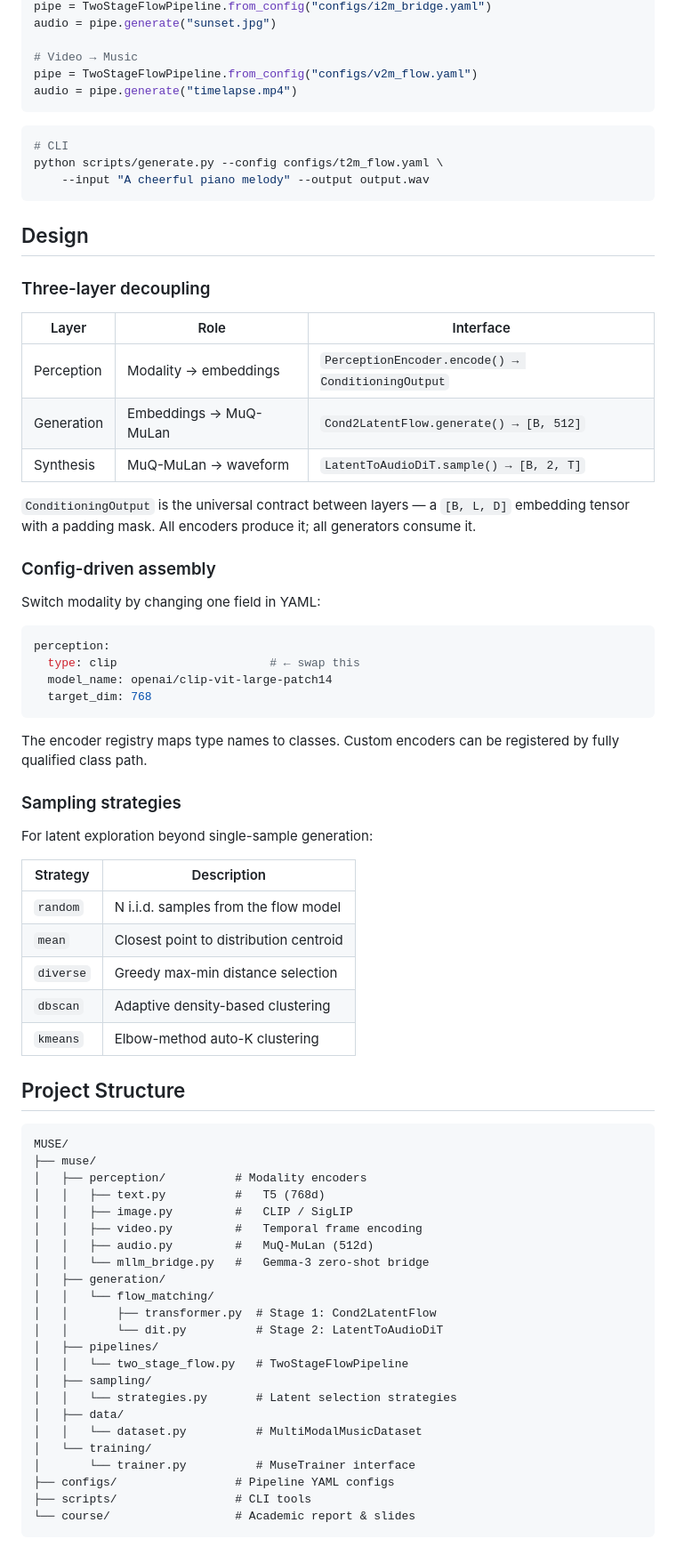
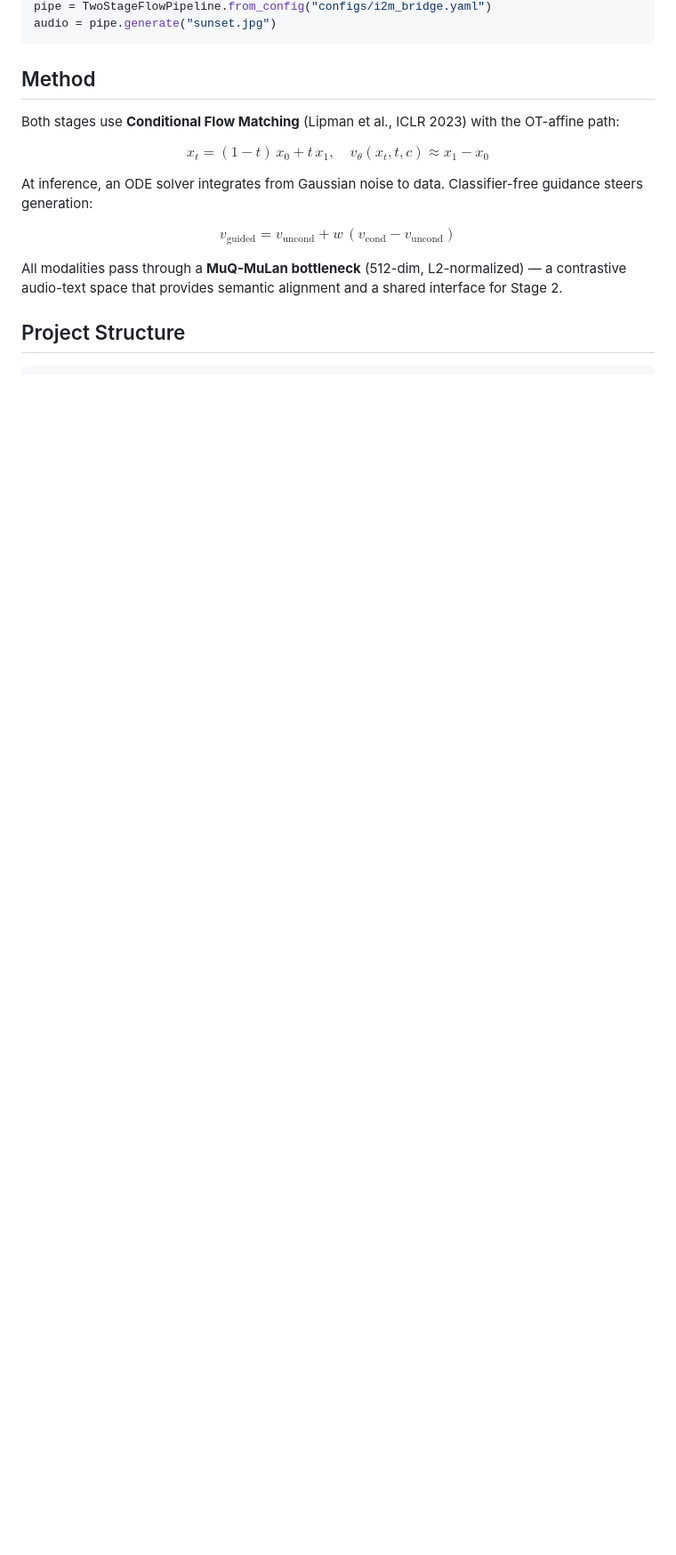
Before and after one commit to Audiofool934/muse, a Markdown page: README.md, the part around one of its changes. Shown at 89% size. GitHub-like rendering; blank space fills up the shorter version.

````diff
--- a/README.md
+++ b/README.md
@@ -79,79 +65,19 @@ pipe.save_audio(audio, "output.wav")
 pipe = TwoStageFlowPipeline.from_config("configs/i2m_bridge.yaml")
 audio = pipe.generate("sunset.jpg")
-
-# Video → Music
-pipe = TwoStageFlowPipeline.from_config("configs/v2m_flow.yaml")
-audio = pipe.generate("timelapse.mp4")
 ```
 
-```bash
-# CLI
-python scripts/generate.py --config configs/t2m_flow.yaml \
-    --input "A cheerful piano melody" --output output.wav
-```
+## Method
 
-## Design
+Both stages use **Conditional Flow Matching** (Lipman et al., ICLR 2023) with the OT-affine path:
 
-### Three-layer decoupling
+$$x_t = (1-t)\,x_0 + t\,x_1, \quad v_\theta(x_t, t, c) \approx x_1 - x_0$$
 
-| Layer | Role | Interface |
-|-------|------|-----------|
-| Perception | Modality → embeddings | `PerceptionEncoder.encode() → ConditioningOutput` |
-| Generation | Embeddings → MuQ-MuLan | `Cond2LatentFlow.generate() → [B, 512]` |
-| Synthesis | MuQ-MuLan → waveform | `LatentToAudioDiT.sample() → [B, 2, T]` |
+At inference, an ODE solver integrates from Gaussian noise to data. Classifier-free guidance steers generation:
 
-`ConditioningOutput` is the universal contract between layers — a `[B, L, D]` embedding tensor with a padding mask. All encoders produce it; all generators consume it.
+$$v_\text{guided} = v_\text{uncond} + w\,(v_\text{cond} - v_\text{uncond})$$
 
-### Config-driven assembly
-
-Switch modality by changing one field in YAML:
-
-```yaml
-perception:
-  type: clip                      # ← swap this
-  model_name: openai/clip-vit-large-patch14
-  target_dim: 768
-```
-
-The encoder registry maps type names to classes. Custom encoders can be registered by fully qualified class path.
-
-### Sampling strategies
-
-For latent exploration beyond single-sample generation:
-
-| Strategy | Description |
-|----------|-------------|
-| `random` | N i.i.d. samples from the flow model |
-| `mean` | Closest point to distribution centroid |
-| `diverse` | Greedy max-min distance selection |
-| `dbscan` | Adaptive density-based clustering |
-| `kmeans` | Elbow-method auto-K clustering |
+All modalities pass through a **MuQ-MuLan bottleneck** (512-dim, L2-normalized) — a contrastive audio-text space that provides semantic alignment and a shared interface for Stage 2.
 
 ## Project Structure
 
 ```
-MUSE/
-├── muse/
-│   ├── perception/          # Modality encoders
-│   │   ├── text.py          #   T5 (768d)
-│   │   ├── image.py         #   CLIP / SigLIP
-│   │   ├── video.py         #   Temporal frame encoding
-│   │   ├── audio.py         #   MuQ-MuLan (512d)
-│   │   └── mllm_bridge.py   #   Gemma-3 zero-shot bridge
-│   ├── generation/
-│   │   └── flow_matching/
-│   │       ├── transformer.py  # Stage 1: Cond2LatentFlow
-│   │       └── dit.py          # Stage 2: LatentToAudioDiT
-│   ├── pipelines/
-│   │   └── two_stage_flow.py   # TwoStageFlowPipeline
-│   ├── sampling/
-│   │   └── strategies.py       # Latent selection strategies
-│   ├── data/
-│   │   └── dataset.py          # MultiModalMusicDataset
-│   └── training/
-│       └── trainer.py          # MuseTrainer interface
-├── configs/                 # Pipeline YAML configs
-├── scripts/                 # CLI tools
-└── course/                  # Academic report & slides
-```
-
````
Also changed, not shown: other parts of README.md (+50 -83 lines).
